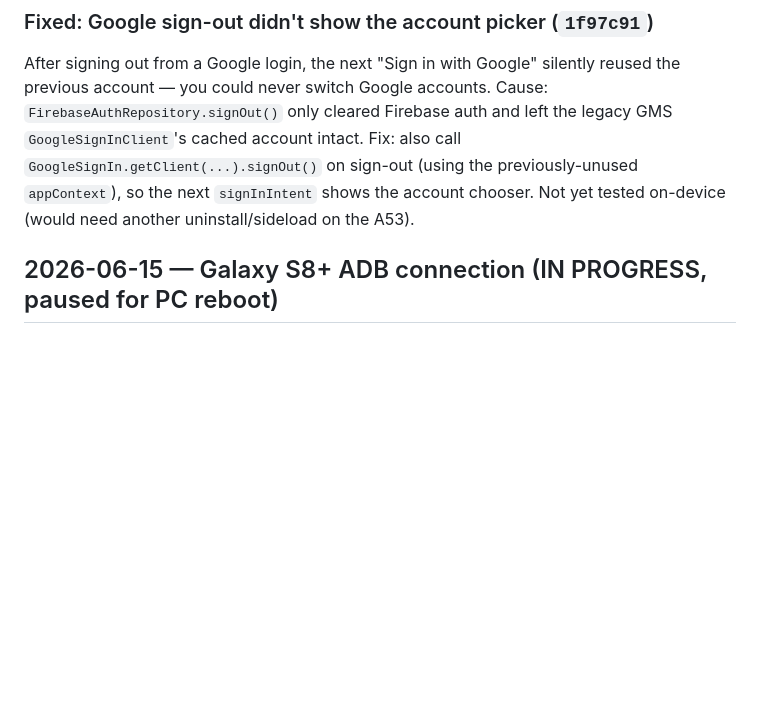
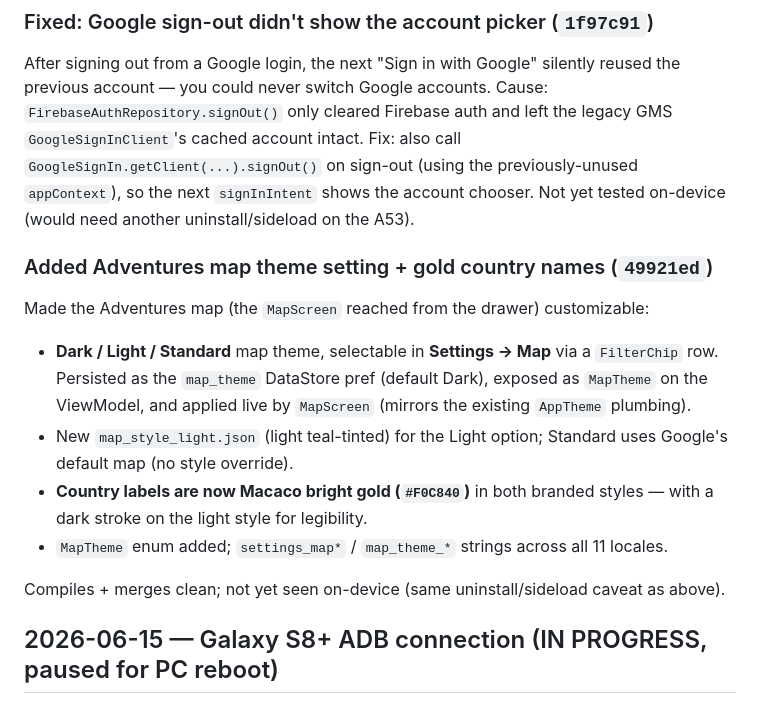
Before and after one commit to mictroid/macaco, a Markdown page: docs/worklog.md, the part around the change. Rendered like a GitHub page; blank space fills up the shorter version.

Commit message:
Log Adventures map theme work
Co-Authored-By: Claude Opus 4.8 <noreply@anthropic.com>

```diff
--- a/docs/worklog.md
+++ b/docs/worklog.md
@@ -32,6 +32,19 @@ cleared Firebase auth and left the legacy GMS `GoogleSignInClient`'s cached acco
 call `GoogleSignIn.getClient(...).signOut()` on sign-out (using the previously-unused `appContext`),
 so the next `signInIntent` shows the account chooser. Not yet tested on-device (would need another
 uninstall/sideload on the A53).
+
+### Added Adventures map theme setting + gold country names (`49921ed`)
+Made the Adventures map (the `MapScreen` reached from the drawer) customizable:
+- **Dark / Light / Standard** map theme, selectable in **Settings → Map** via a `FilterChip` row.
+  Persisted as the `map_theme` DataStore pref (default Dark), exposed as `MapTheme` on the ViewModel,
+  and applied live by `MapScreen` (mirrors the existing `AppTheme` plumbing).
+- New `map_style_light.json` (light teal-tinted) for the Light option; Standard uses Google's default
+  map (no style override).
+- **Country labels are now Macaco bright gold (`#F0C840`)** in both branded styles — with a dark
+  stroke on the light style for legibility.
+- `MapTheme` enum added; `settings_map*` / `map_theme_*` strings across all 11 locales.
+
+Compiles + merges clean; not yet seen on-device (same uninstall/sideload caveat as above).
 
 ## 2026-06-15 — Galaxy S8+ ADB connection (IN PROGRESS, paused for PC reboot)
 
```
